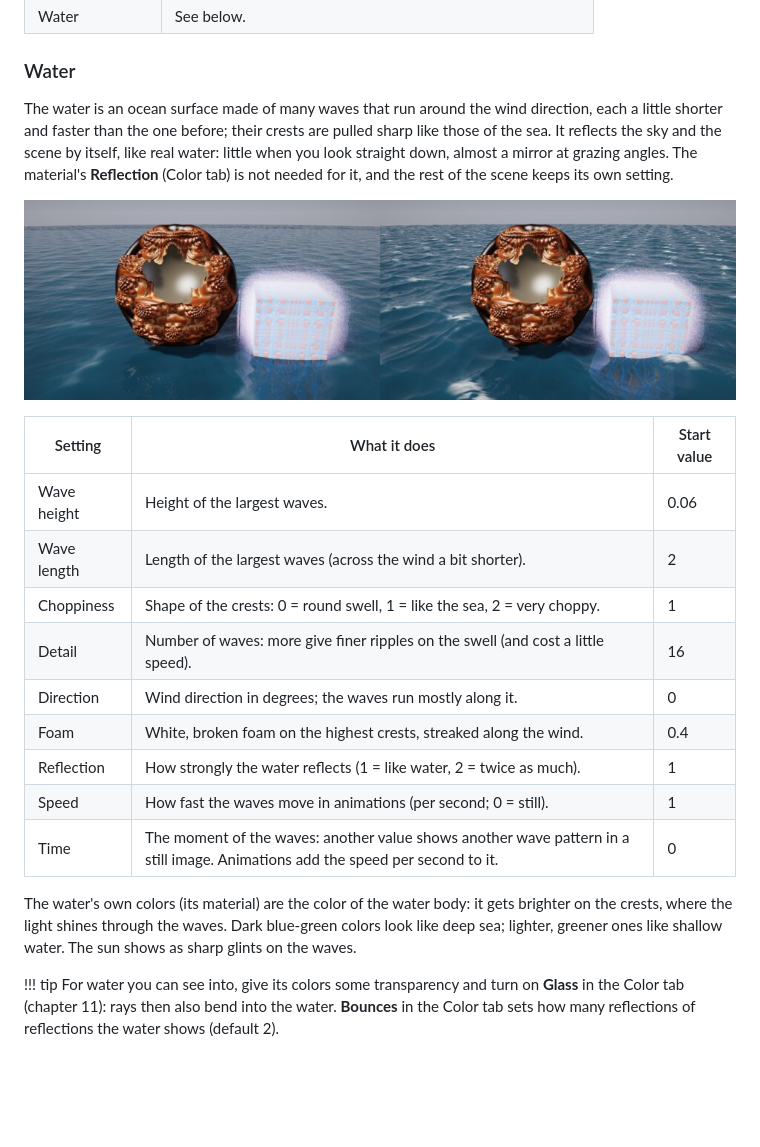
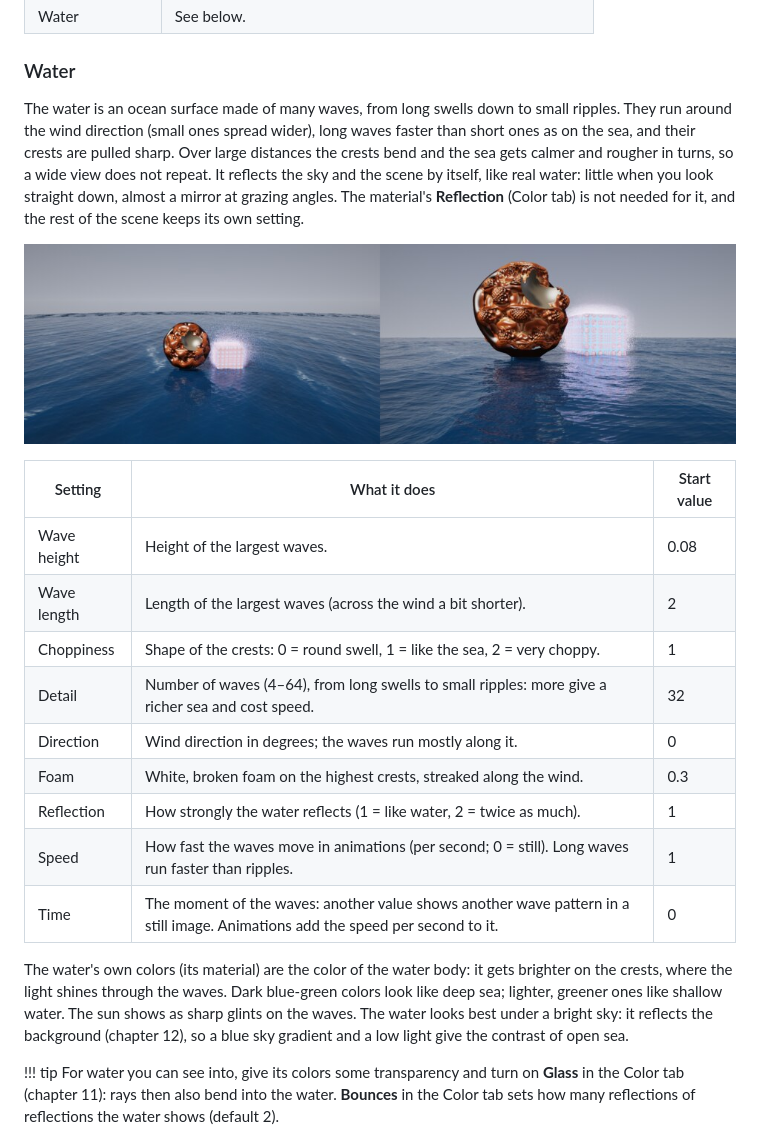
Before and after one commit to Ravetracer/RMandelBulb, a Markdown page: docs/manual/07-composition.md, the part around one of its changes. Drawn GitHub-style; pictures changed too: docs/manual/images/water.jpg; blank space fills up the shorter version.

```diff
--- a/docs/manual/07-composition.md
+++ b/docs/manual/07-composition.md
@@ -127,9 +127,10 @@ stand upright along their own z axis.
 
 ### Water
 
-The water is an ocean surface made of many waves that run around the wind direction, each a
-little shorter and faster than the one before; their crests are pulled sharp like those of
-the sea. It reflects the sky and the scene by itself, like real water: little when you look
+The water is an ocean surface made of many waves, from long swells down to small ripples.
+They run around the wind direction (small ones spread wider), long waves faster than short
+ones as on the sea, and their crests are pulled sharp. Over large distances the crests bend
+and the sea gets calmer and rougher in turns, so a wide view does not repeat. It reflects the sky and the scene by itself, like real water: little when you look
 straight down, almost a mirror at grazing angles. The material's **Reflection** (Color tab)
 is not needed for it, and the rest of the scene keeps its own setting.
 
@@ -137,19 +138,21 @@ is not needed for it, and the rest of the scene keeps its own setting.
 
 | Setting | What it does | Start value |
 |---------|--------------|-------------|
-| Wave height | Height of the largest waves. | 0.06 |
+| Wave height | Height of the largest waves. | 0.08 |
 | Wave length | Length of the largest waves (across the wind a bit shorter). | 2 |
 | Choppiness | Shape of the crests: 0 = round swell, 1 = like the sea, 2 = very choppy. | 1 |
-| Detail | Number of waves: more give finer ripples on the swell (and cost a little speed). | 16 |
+| Detail | Number of waves (4–64), from long swells to small ripples: more give a richer sea and cost speed. | 32 |
 | Direction | Wind direction in degrees; the waves run mostly along it. | 0 |
-| Foam | White, broken foam on the highest crests, streaked along the wind. | 0.4 |
+| Foam | White, broken foam on the highest crests, streaked along the wind. | 0.3 |
 | Reflection | How strongly the water reflects (1 = like water, 2 = twice as much). | 1 |
-| Speed | How fast the waves move in animations (per second; 0 = still). | 1 |
+| Speed | How fast the waves move in animations (per second; 0 = still). Long waves run faster than ripples. | 1 |
 | Time | The moment of the waves: another value shows another wave pattern in a still image. Animations add the speed per second to it. | 0 |
 
 The water's own colors (its material) are the color of the water body: it gets brighter on
 the crests, where the light shines through the waves. Dark blue-green colors look like deep
 sea; lighter, greener ones like shallow water. The sun shows as sharp glints on the waves.
+The water looks best under a bright sky: it reflects the background (chapter 12), so a blue
+sky gradient and a low light give the contrast of open sea.
 
 !!! tip
     For water you can see into, give its colors some transparency and turn on **Glass** in
```
Also changed, not shown: other parts of docs/manual/07-composition.md (+1 -1 lines), AGENT.md (+13 -9 lines), CHANGELOG.md (+4 -0 lines), 3 other files.
